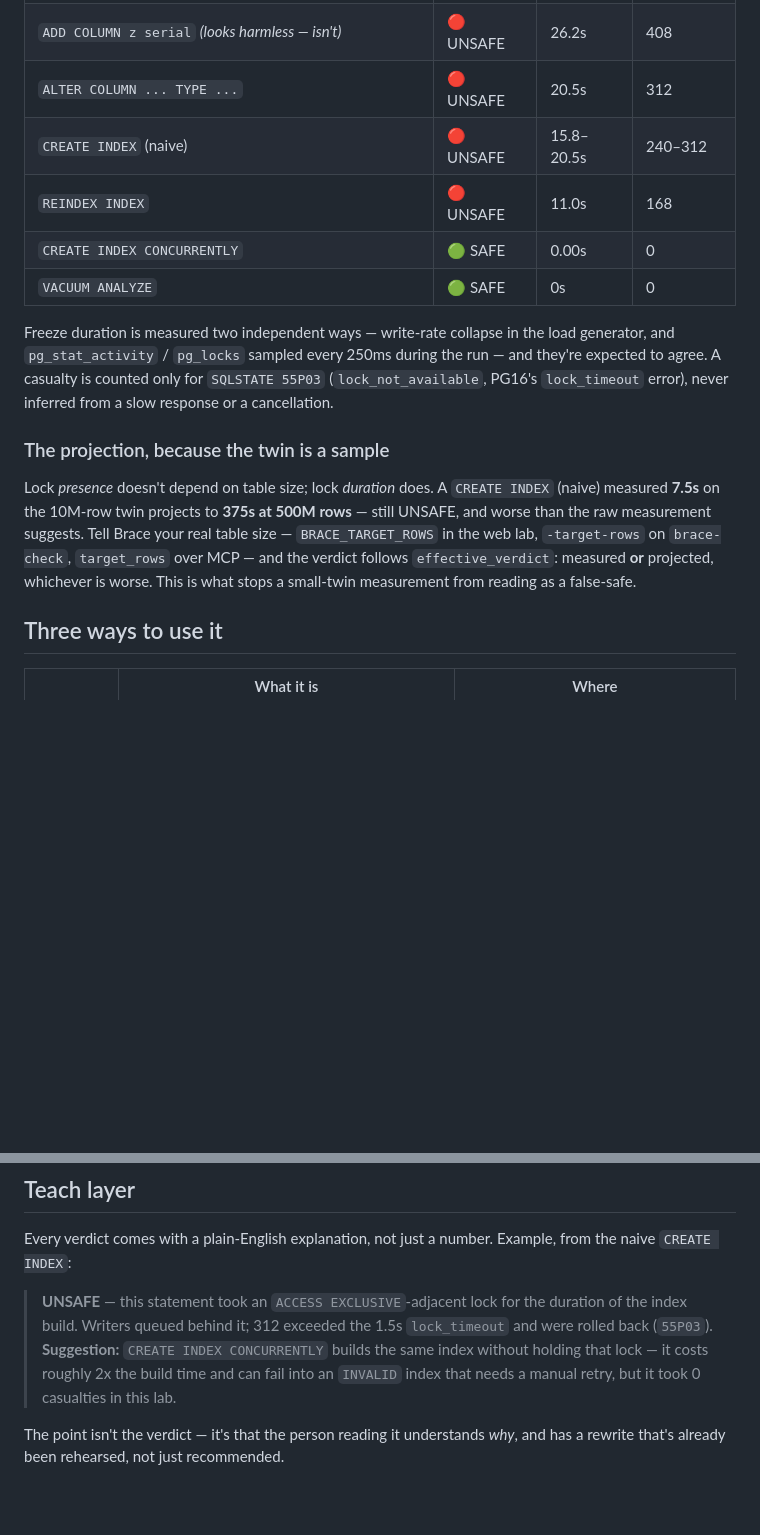
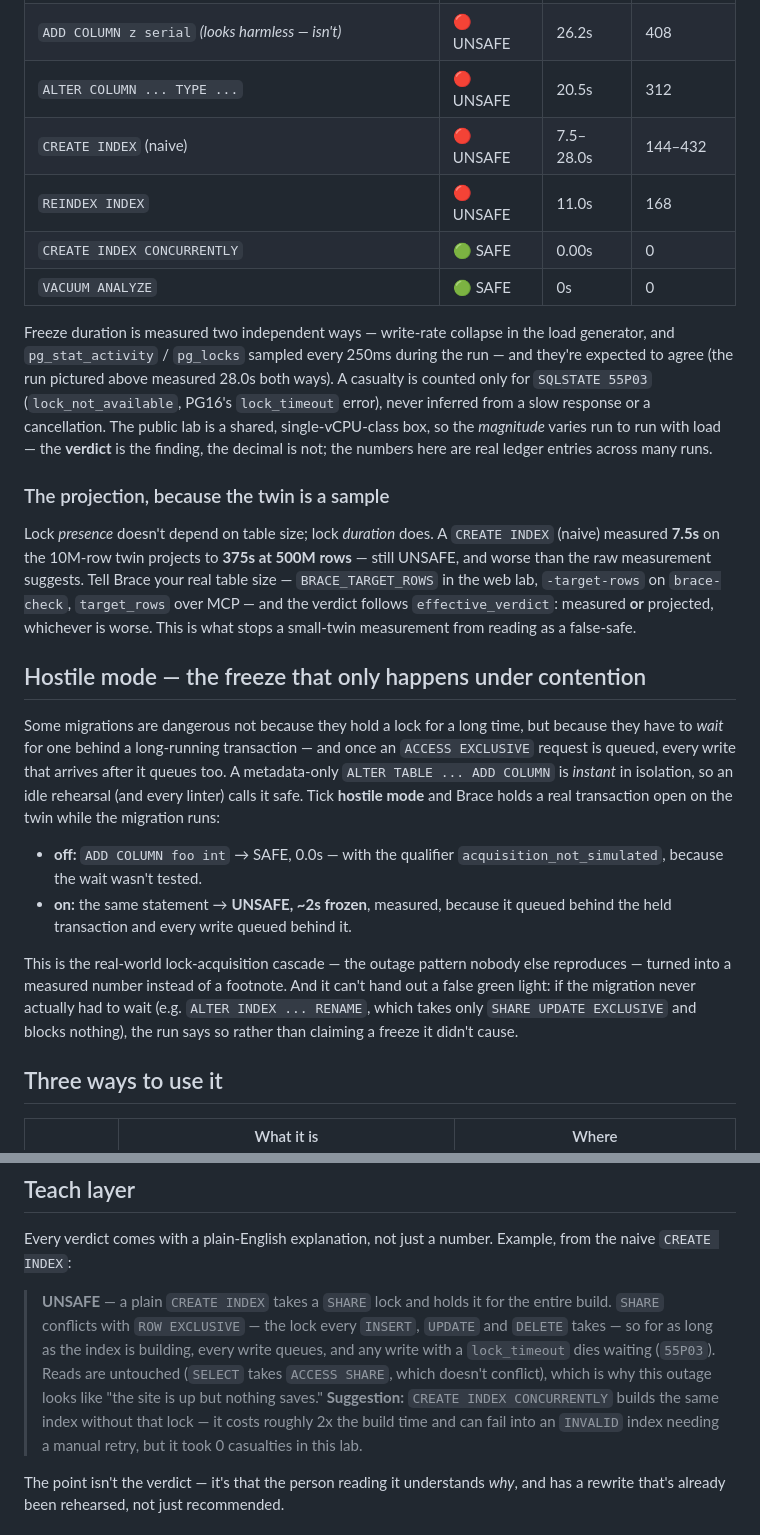
Before and after one commit to vinayaksonthalia/brace, a Markdown page: README.md, 2 parts joined by grey strips. Rendered like a GitHub page; blank space fills up the shorter version.

```diff
--- a/README.md
+++ b/README.md
@@ -160,16 +158,25 @@ One run, 10M-row twin, ~12k writes/sec baseline, real Zerops hardware (`db`: ded
 | `ALTER TABLE ... ADD COLUMN ... NOT NULL DEFAULT random()` | 🔴 UNSAFE | 31.0s | 480 |
 | `ADD COLUMN z serial` *(looks harmless — isn't)* | 🔴 UNSAFE | 26.2s | 408 |
 | `ALTER COLUMN ... TYPE ...` | 🔴 UNSAFE | 20.5s | 312 |
-| `CREATE INDEX` (naive) | 🔴 UNSAFE | 15.8–20.5s | 240–312 |
+| `CREATE INDEX` (naive) | 🔴 UNSAFE | 7.5–28.0s | 144–432 |
 | `REINDEX INDEX` | 🔴 UNSAFE | 11.0s | 168 |
 | `CREATE INDEX CONCURRENTLY` | 🟢 SAFE | 0.00s | 0 |
 | `VACUUM ANALYZE` | 🟢 SAFE | 0s | 0 |
 
-Freeze duration is measured two independent ways — write-rate collapse in the load generator, and `pg_stat_activity` / `pg_locks` sampled every 250ms during the run — and they're expected to agree. A casualty is counted only for `SQLSTATE 55P03` (`lock_not_available`, PG16's `lock_timeout` error), never inferred from a slow response or a cancellation.
+Freeze duration is measured two independent ways — write-rate collapse in the load generator, and `pg_stat_activity` / `pg_locks` sampled every 250ms during the run — and they're expected to agree (the run pictured above measured 28.0s both ways). A casualty is counted only for `SQLSTATE 55P03` (`lock_not_available`, PG16's `lock_timeout` error), never inferred from a slow response or a cancellation. The public lab is a shared, single-vCPU-class box, so the *magnitude* varies run to run with load — the **verdict** is the finding, the decimal is not; the numbers here are real ledger entries across many runs.
 
 ### The projection, because the twin is a sample
 
 Lock *presence* doesn't depend on table size; lock *duration* does. A `CREATE INDEX` (naive) measured **7.5s** on the 10M-row twin projects to **375s at 500M rows** — still UNSAFE, and worse than the raw measurement suggests. Tell Brace your real table size — `BRACE_TARGET_ROWS` in the web lab, `-target-rows` on `brace-check`, `target_rows` over MCP — and the verdict follows `effective_verdict`: measured **or** projected, whichever is worse. This is what stops a small-twin measurement from reading as a false-safe.
+
+## Hostile mode — the freeze that only happens under contention
+
+Some migrations are dangerous not because they hold a lock for a long time, but because they have to *wait* for one behind a long-running transaction — and once an `ACCESS EXCLUSIVE` request is queued, every write that arrives after it queues too. A metadata-only `ALTER TABLE ... ADD COLUMN` is *instant* in isolation, so an idle rehearsal (and every linter) calls it safe. Tick **hostile mode** and Brace holds a real transaction open on the twin while the migration runs:
+
+- **off:** `ADD COLUMN foo int` → SAFE, 0.0s — with the qualifier `acquisition_not_simulated`, because the wait wasn't tested.
+- **on:** the same statement → **UNSAFE, ~2s frozen**, measured, because it queued behind the held transaction and every write queued behind it.
+
+This is the real-world lock-acquisition cascade — the outage pattern nobody else reproduces — turned into a measured number instead of a footnote. And it can't hand out a false green light: if the migration never actually had to wait (e.g. `ALTER INDEX ... RENAME`, which takes only `SHARE UPDATE EXCLUSIVE` and blocks nothing), the run says so rather than claiming a freeze it didn't cause.
 
 ## Three ways to use it
 
@@ -185,7 +192,7 @@ The MCP verb is the one that matters for Zerops' "infrastructure for coding agen
 
 Every verdict comes with a plain-English explanation, not just a number. Example, from the naive `CREATE INDEX`:
 
-> **UNSAFE** — this statement took an `ACCESS EXCLUSIVE`-adjacent lock for the duration of the index build. Writers queued behind it; 312 exceeded the 1.5s `lock_timeout` and were rolled back (`55P03`). **Suggestion:** `CREATE INDEX CONCURRENTLY` builds the same index without holding that lock — it costs roughly 2x the build time and can fail into an `INVALID` index that needs a manual retry, but it took 0 casualties in this lab.
+> **UNSAFE** — a plain `CREATE INDEX` takes a `SHARE` lock and holds it for the entire build. `SHARE` conflicts with `ROW EXCLUSIVE` — the lock every `INSERT`, `UPDATE` and `DELETE` takes — so for as long as the index is building, every write queues, and any write with a `lock_timeout` dies waiting (`55P03`). Reads are untouched (`SELECT` takes `ACCESS SHARE`, which doesn't conflict), which is why this outage looks like "the site is up but nothing saves." **Suggestion:** `CREATE INDEX CONCURRENTLY` builds the same index without that lock — it costs roughly 2x the build time and can fail into an `INVALID` index needing a manual retry, but it took 0 casualties in this lab.
 
 The point isn't the verdict — it's that the person reading it understands *why*, and has a rewrite that's already been rehearsed, not just recommended.
 
```
Also changed, not shown: other parts of README.md (+15 -17 lines), docs/img/crash-in-progress.png (deleted), docs/img/crash-report-card.png (deleted), docs/img/report-unsafe.png (added), 1 other file.
